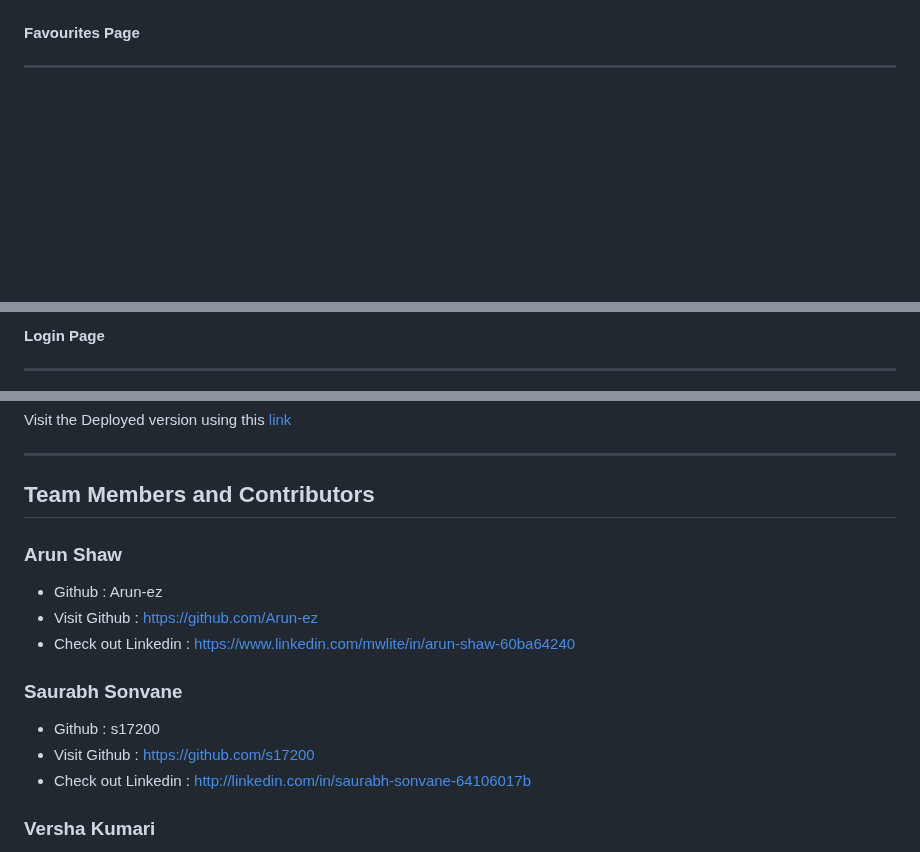
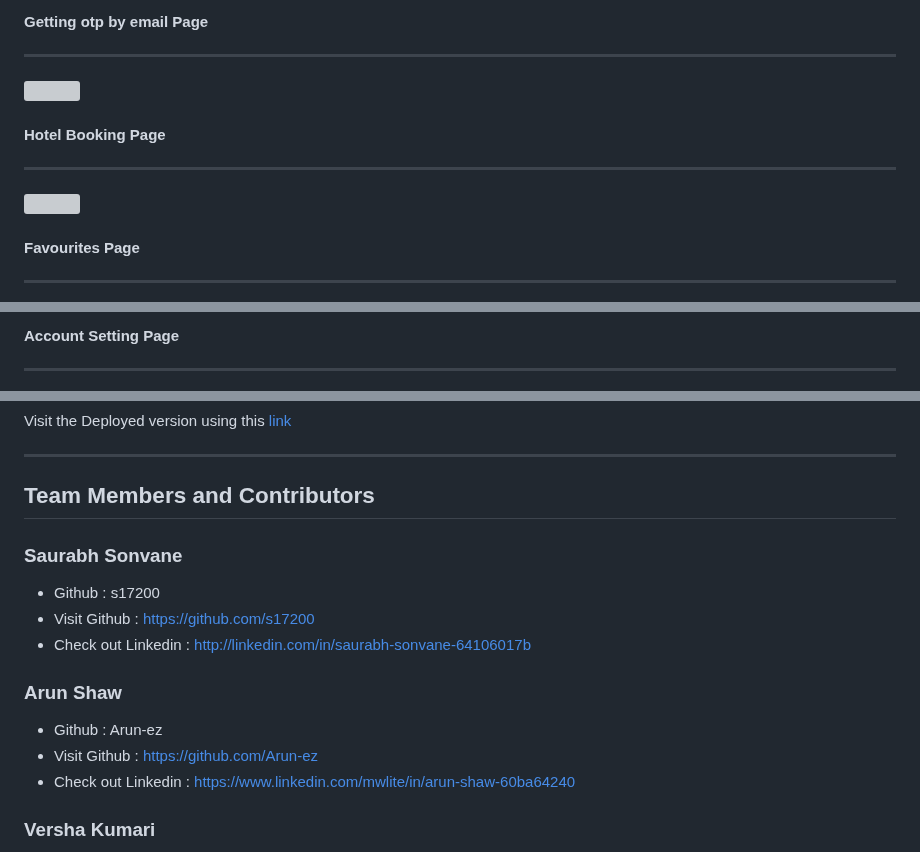
Before and after one commit to saurabh-sonvane/TRIVAGO-CLONE, a Markdown page: README.md, 3 parts joined by grey strips. Rendered like a GitHub page; blank space fills up the shorter version; grey boxes are pictures that could not be loaded.

```diff
--- a/README.md
+++ b/README.md
@@ -40,3 +53,11 @@ Founded in 2005 by three university friends in Düsseldorf (Germany), trivago ha
+#### **Getting otp by email Page**
+<hr>
+<img src="./.readme/emailotp.gif.gif"/>
+<br>
+
+#### **Hotel Booking Page**
+<hr>
+<img src="./.readme/hotelpage.gif.gif"/>
 <br>
 
 #### **Favourites Page**
@@ -59,4 +76,4 @@ Founded in 2005 by three university friends in Düsseldorf (Germany), trivago ha
 <br>
 
-#### **Login Page**
+#### **Account Setting Page**
 <hr>
@@ -71,16 +93,17 @@ Visit the Deployed version using this <a href="https://trivago-clone-s17200.netl
 
 ## Team Members and Contributors
 
+
+### Saurabh Sonvane
+- Github : s17200
+- Visit Github : https://github.com/s17200
+- Check out Linkedin : http://linkedin.com/in/saurabh-sonvane-64106017b
+
 ### Arun Shaw
 - Github : Arun-ez
 - Visit Github : https://github.com/Arun-ez
 - Check out Linkedin : https://www.linkedin.com/mwlite/in/arun-shaw-60ba64240
 
-
-### Saurabh Sonvane
-- Github : s17200
-- Visit Github : https://github.com/s17200
-- Check out Linkedin : http://linkedin.com/in/saurabh-sonvane-64106017b
 
 ### Versha Kumari
 - Github : VershaKumari264
```
Also changed, not shown: other parts of README.md (+23 -9 lines).
